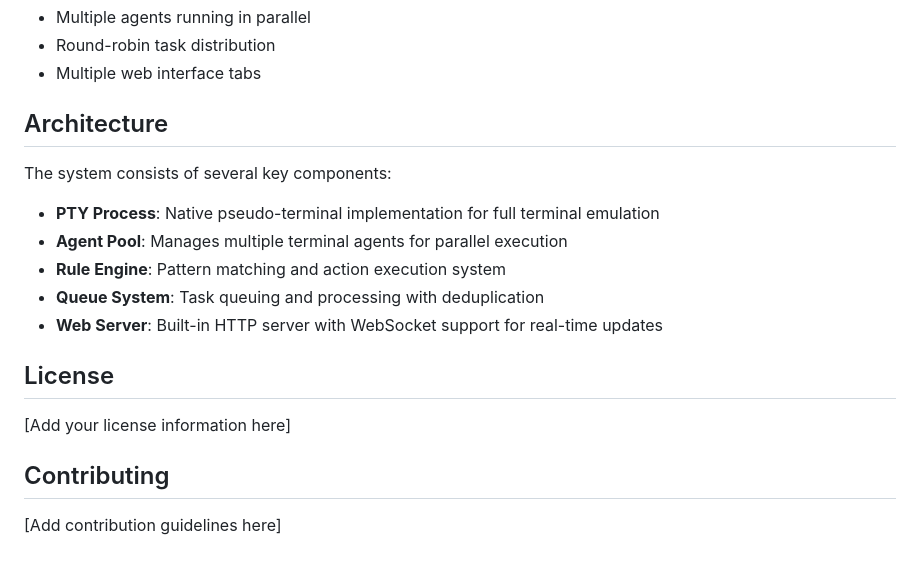
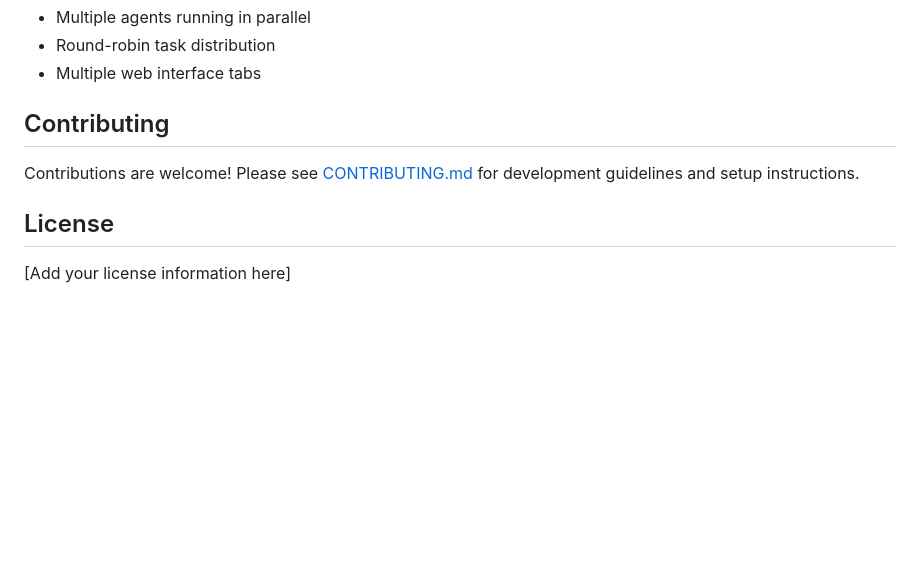
Before and after one commit to sonesuke/ccagents, a Markdown page: README.md, the part around one of its changes. Drawn GitHub-style; blank space fills up the shorter version.

```diff
--- a/README.md
+++ b/README.md
@@ -227,20 +166,10 @@ ccauto --config examples/agent_pool/config.yaml
 - Round-robin task distribution
 - Multiple web interface tabs
 
-## Architecture
+## Contributing
 
-The system consists of several key components:
-
-- **PTY Process**: Native pseudo-terminal implementation for full terminal emulation
-- **Agent Pool**: Manages multiple terminal agents for parallel execution
-- **Rule Engine**: Pattern matching and action execution system
-- **Queue System**: Task queuing and processing with deduplication
-- **Web Server**: Built-in HTTP server with WebSocket support for real-time updates
+Contributions are welcome! Please see [CONTRIBUTING.md](CONTRIBUTING.md) for development guidelines and setup instructions.
 
 ## License
 
 [Add your license information here]
-
-## Contributing
-
-[Add contribution guidelines here]
```
Also changed, not shown: other parts of README.md (+0 -61 lines), CONTRIBUTING.md (added, +286 -0 lines).
